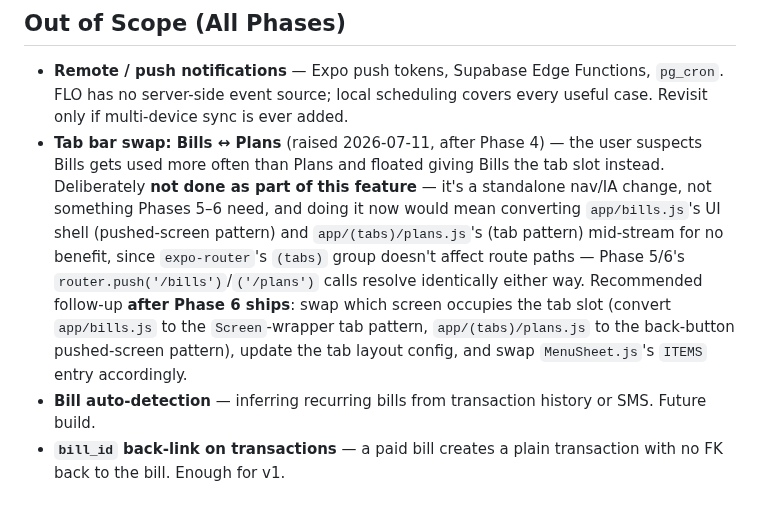
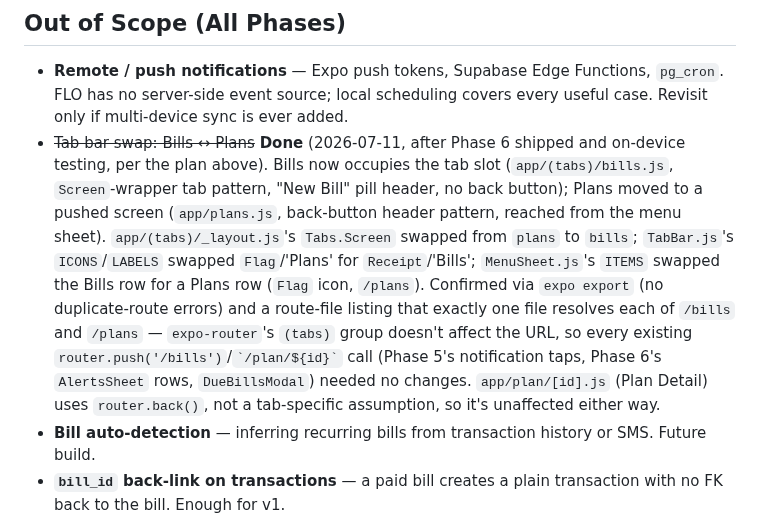
Before and after one commit to Shanks026/flo-expense-tracker-jul26, a Markdown page: .claude/features/04-notifications-and-recurring-bills.md, the part around the change. GitHub-like rendering.

Commit message:
Document Bills<->Plans tab swap as done
Bills now occupies the tab slot; Plans moved to a pushed screen reached
from the menu sheet. Updated the deferred follow-up note in the feature
doc and the flo-feature skill's screen/navigation reference table.

Co-Authored-By: Claude Opus 4.8 <noreply@anthropic.com>

```diff
--- a/.claude/features/04-notifications-and-recurring-bills.md
+++ b/.claude/features/04-notifications-and-recurring-bills.md
@@ -1181,18 +1181,21 @@ derived client-side via `billStatus(next_due_date)`.
 - **Remote / push notifications** — Expo push tokens, Supabase Edge Functions,
   `pg_cron`. FLO has no server-side event source; local scheduling covers every
   useful case. Revisit only if multi-device sync is ever added.
-- **Tab bar swap: Bills ↔ Plans** (raised 2026-07-11, after Phase 4) — the user
-  suspects Bills gets used more often than Plans and floated giving Bills the
-  tab slot instead. Deliberately **not done as part of this feature** — it's a
-  standalone nav/IA change, not something Phases 5–6 need, and doing it now
-  would mean converting `app/bills.js`'s UI shell (pushed-screen pattern) and
-  `app/(tabs)/plans.js`'s (tab pattern) mid-stream for no benefit, since
-  `expo-router`'s `(tabs)` group doesn't affect route paths — Phase 5/6's
-  `router.push('/bills')`/`('/plans')` calls resolve identically either way.
-  Recommended follow-up **after Phase 6 ships**: swap which screen occupies
-  the tab slot (convert `app/bills.js` to the `Screen`-wrapper tab pattern,
-  `app/(tabs)/plans.js` to the back-button pushed-screen pattern), update the
-  tab layout config, and swap `MenuSheet.js`'s `ITEMS` entry accordingly.
+- ~~Tab bar swap: Bills ↔ Plans~~ **Done** (2026-07-11, after Phase 6 shipped
+  and on-device testing, per the plan above). Bills now occupies the tab slot
+  (`app/(tabs)/bills.js`, `Screen`-wrapper tab pattern, "New Bill" pill header,
+  no back button); Plans moved to a pushed screen (`app/plans.js`, back-button
+  header pattern, reached from the menu sheet). `app/(tabs)/_layout.js`'s
+  `Tabs.Screen` swapped from `plans` to `bills`; `TabBar.js`'s `ICONS`/`LABELS`
+  swapped `Flag`/'Plans' for `Receipt`/'Bills'; `MenuSheet.js`'s `ITEMS`
+  swapped the Bills row for a Plans row (`Flag` icon, `/plans`). Confirmed via
+  `expo export` (no duplicate-route errors) and a route-file listing that
+  exactly one file resolves each of `/bills` and `/plans` — `expo-router`'s
+  `(tabs)` group doesn't affect the URL, so every existing
+  `router.push('/bills')`/`` `/plan/${id}` `` call (Phase 5's notification
+  taps, Phase 6's `AlertsSheet` rows, `DueBillsModal`) needed no changes.
+  `app/plan/[id].js` (Plan Detail) uses `router.back()`, not a tab-specific
+  assumption, so it's unaffected either way.
 - **Bill auto-detection** — inferring recurring bills from transaction history
   or SMS. Future build.
 - **`bill_id` back-link on transactions** — a paid bill creates a plain
```
Also changed, not shown: 1 other file.
